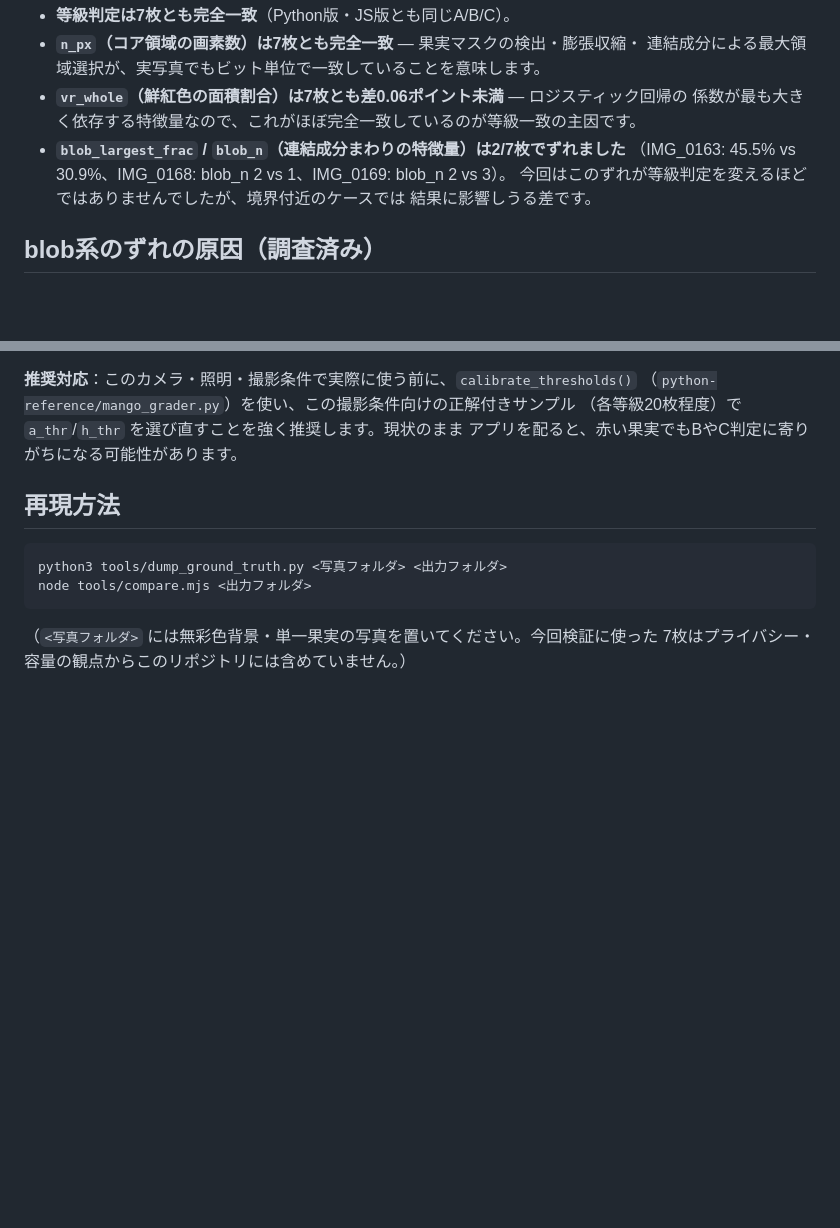
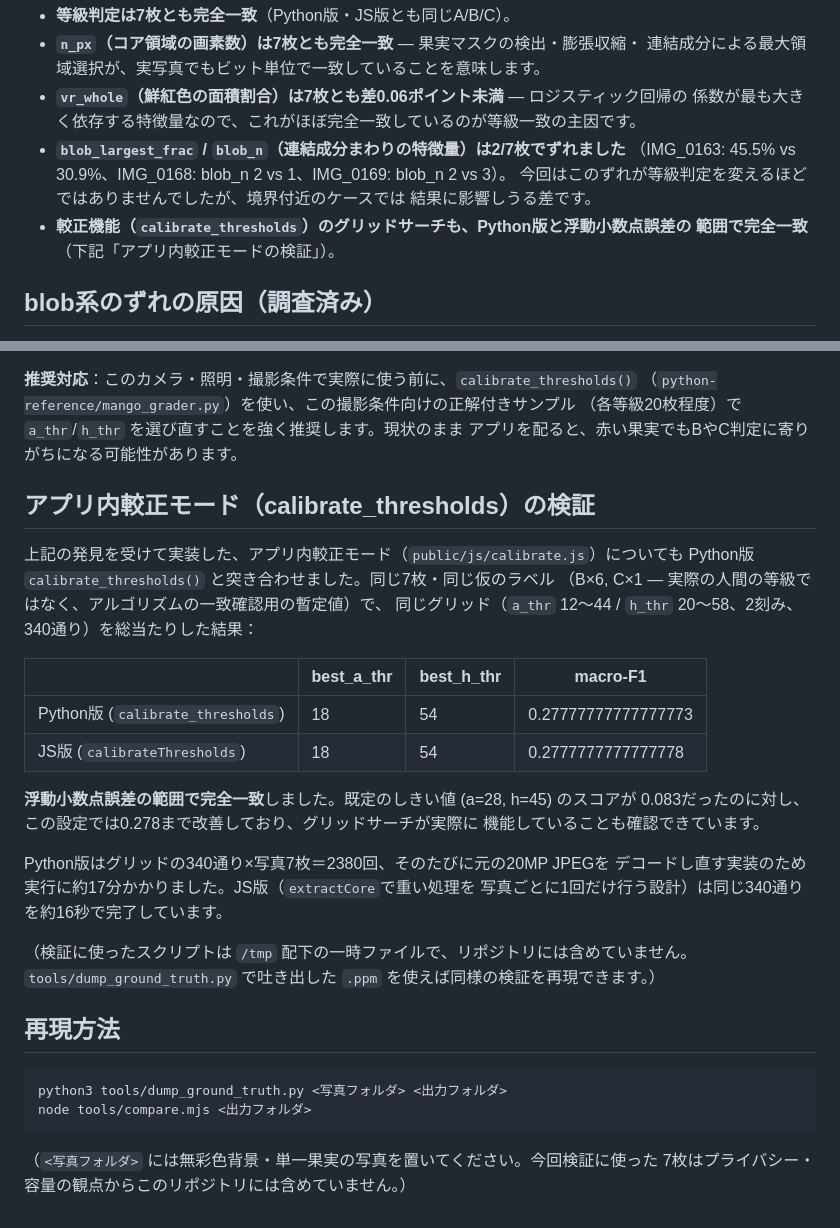
Before and after one commit to red-magician/yassi, a Markdown page: mango-grader/VALIDATION.md, 2 parts joined by grey strips. Drawn GitHub-style; blank space fills up the shorter version.

Commit message:
Confirm calibration grid search matches Python exactly
Ran mango_grader.py's calibrate_thresholds() to completion in the
background (17min -- it re-decodes the full-resolution JPEG per grid
point) and compared against the JS port on the same 7 photos and grid.
Result: best_a_thr=18, best_h_thr=54, score=0.27777777777777773 in
Python vs aThr=18, hThr=54, score=0.2777777777777778 in JS -- matching
to floating-point precision. Documented in VALIDATION.md.

````diff
--- a/mango-grader/VALIDATION.md
+++ b/mango-grader/VALIDATION.md
@@ -16,6 +16,8 @@
   （IMG_0163: 45.5% vs 30.9%、IMG_0168: blob_n 2 vs 1、IMG_0169: blob_n 2 vs 3）。
   今回はこのずれが等級判定を変えるほどではありませんでしたが、境界付近のケースでは
   結果に影響しうる差です。
+- **較正機能（`calibrate_thresholds`）のグリッドサーチも、Python版と浮動小数点誤差の
+  範囲で完全一致**（下記「アプリ内較正モードの検証」）。
 
 ## blob系のずれの原因（調査済み）
 
@@ -54,6 +56,29 @@ OpenCVの内部固定小数点テーブルを完全にビット互換で再現
 （各等級20枚程度）で `a_thr`/`h_thr` を選び直すことを強く推奨します。現状のまま
 アプリを配ると、赤い果実でもBやC判定に寄りがちになる可能性があります。
 
+## アプリ内較正モード（calibrate_thresholds）の検証
+
+上記の発見を受けて実装した、アプリ内較正モード（`public/js/calibrate.js`）についても
+Python版 `calibrate_thresholds()` と突き合わせました。同じ7枚・同じ仮のラベル
+（B×6, C×1 — 実際の人間の等級ではなく、アルゴリズムの一致確認用の暫定値）で、
+同じグリッド（`a_thr` 12〜44 / `h_thr` 20〜58、2刻み、340通り）を総当たりした結果：
+
+| | best_a_thr | best_h_thr | macro-F1 |
+|---|---|---|---|
+| Python版 (`calibrate_thresholds`) | 18 | 54 | 0.27777777777777773 |
+| JS版 (`calibrateThresholds`) | 18 | 54 | 0.2777777777777778 |
+
+**浮動小数点誤差の範囲で完全一致**しました。既定のしきい値 (a=28, h=45) のスコアが
+0.083だったのに対し、この設定では0.278まで改善しており、グリッドサーチが実際に
+機能していることも確認できています。
+
+Python版はグリッドの340通り×写真7枚＝2380回、そのたびに元の20MP JPEGを
+デコードし直す実装のため実行に約17分かかりました。JS版（`extractCore`で重い処理を
+写真ごとに1回だけ行う設計）は同じ340通りを約16秒で完了しています。
+
+（検証に使ったスクリプトは `/tmp` 配下の一時ファイルで、リポジトリには含めていません。
+`tools/dump_ground_truth.py` で吐き出した `.ppm` を使えば同様の検証を再現できます。）
+
 ## 再現方法
 
 ```bash
````
Also changed, not shown: mango-grader/README.md (+3 -0 lines).
